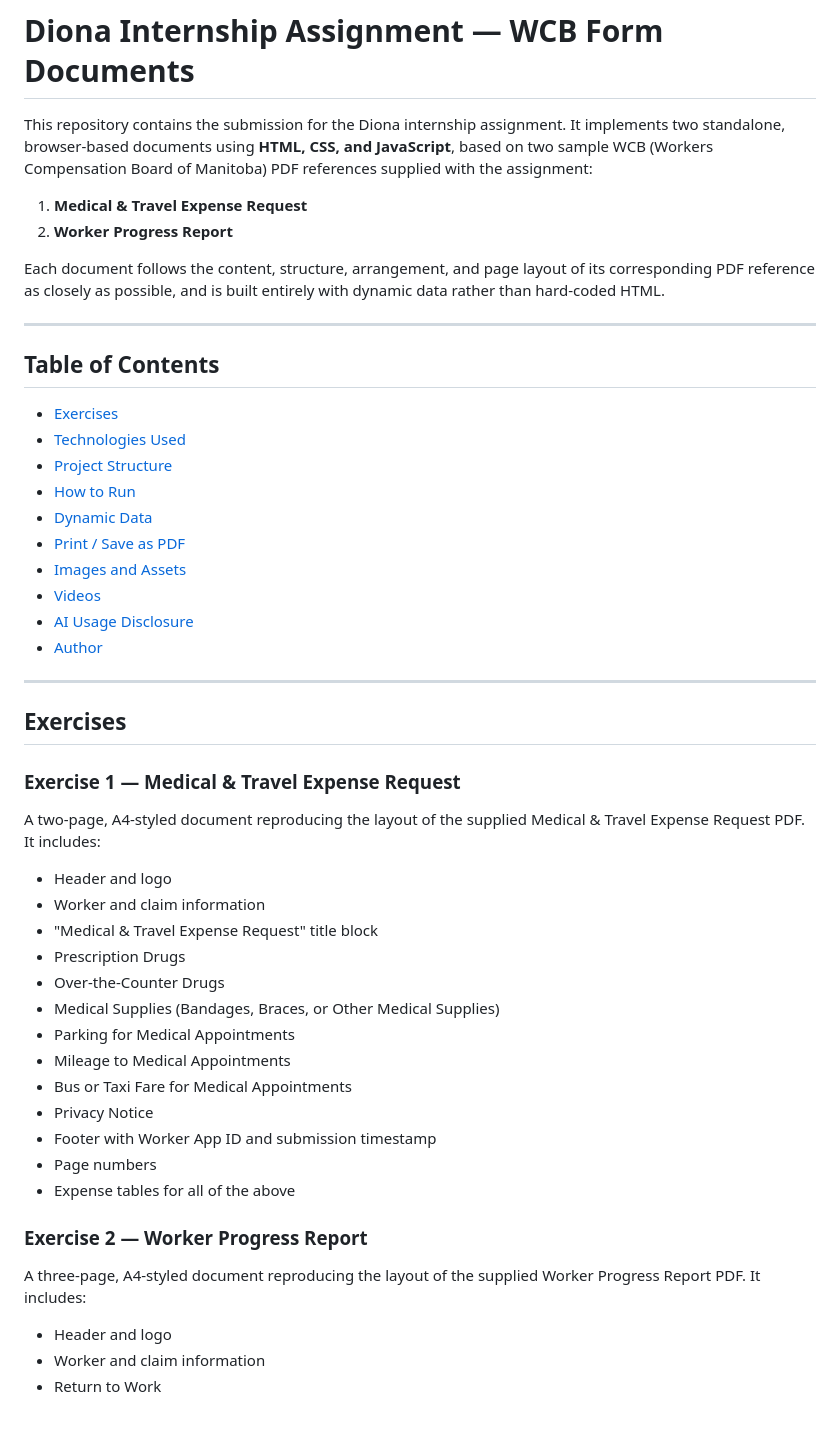
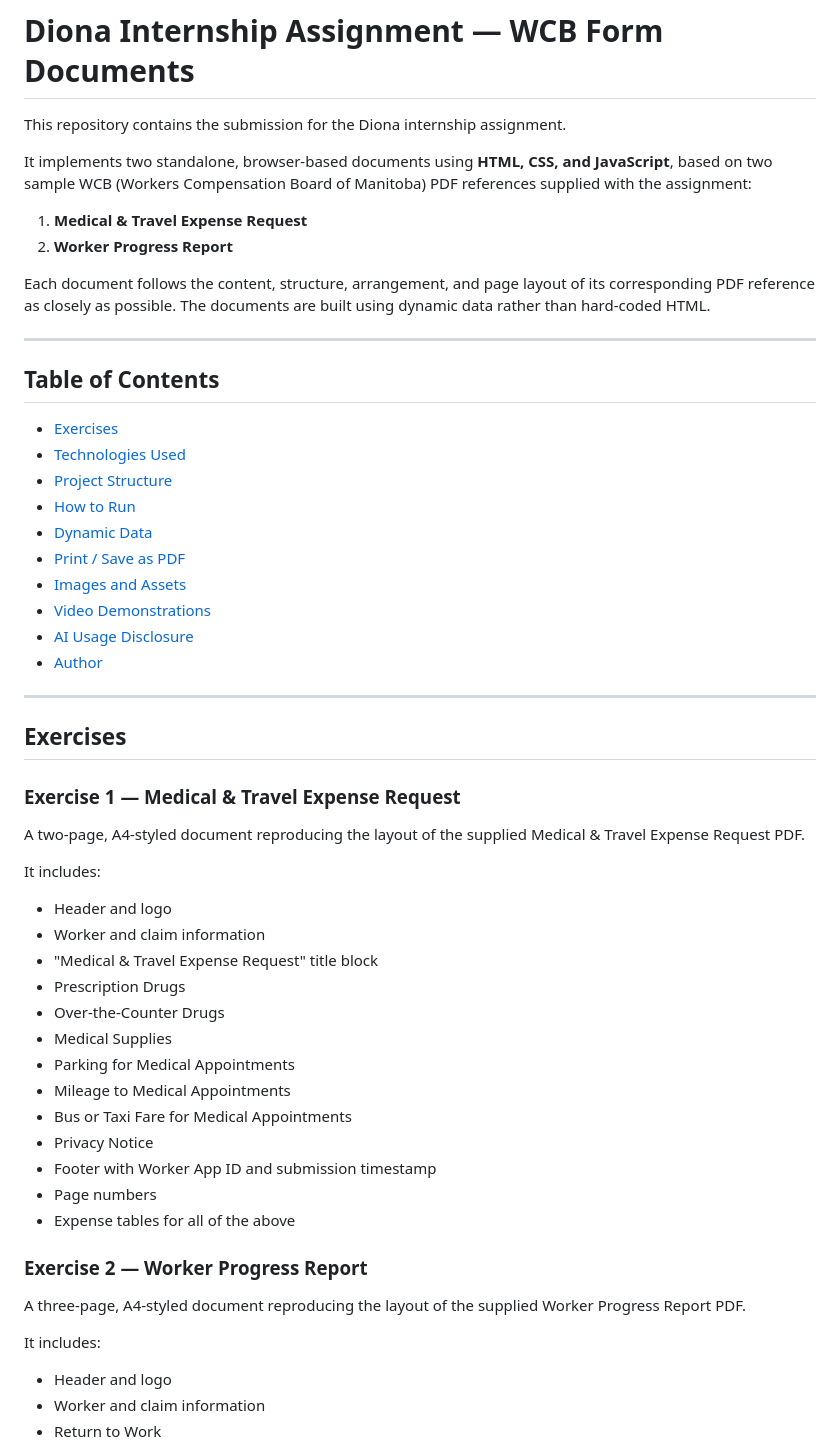
Before and after one commit to prithu-hs/diona-assignment, a Markdown page: README.md, the part around one of its changes. Rendered like a GitHub page; blank space fills up the shorter version.

```diff
--- a/README.md
+++ b/README.md
@@ -1,17 +1,13 @@
 # Diona Internship Assignment — WCB Form Documents
 
-This repository contains the submission for the Diona internship
-assignment. It implements two standalone, browser-based documents using
-**HTML, CSS, and JavaScript**, based on two sample WCB (Workers
-Compensation Board of Manitoba) PDF references supplied with the
-assignment:
+This repository contains the submission for the Diona internship assignment.
+
+It implements two standalone, browser-based documents using **HTML, CSS, and JavaScript**, based on two sample WCB (Workers Compensation Board of Manitoba) PDF references supplied with the assignment:
 
 1. **Medical & Travel Expense Request**
 2. **Worker Progress Report**
 
-Each document follows the content, structure, arrangement, and page
-layout of its corresponding PDF reference as closely as possible, and is
-built entirely with dynamic data rather than hard-coded HTML.
+Each document follows the content, structure, arrangement, and page layout of its corresponding PDF reference as closely as possible. The documents are built using dynamic data rather than hard-coded HTML.
 
 ---
 
@@ -24,7 +20,7 @@ built entirely with dynamic data rather than hard-coded HTML.
 - [Dynamic Data](#dynamic-data)
 - [Print / Save as PDF](#print--save-as-pdf)
 - [Images and Assets](#images-and-assets)
-- [Videos](#videos)
+- [Video Demonstrations](#video-demonstrations)
 - [AI Usage Disclosure](#ai-usage-disclosure)
 - [Author](#author)
 
@@ -34,15 +30,16 @@ built entirely with dynamic data rather than hard-coded HTML.
 
 ### Exercise 1 — Medical & Travel Expense Request
 
-A two-page, A4-styled document reproducing the layout of the supplied
-Medical & Travel Expense Request PDF. It includes:
+A two-page, A4-styled document reproducing the layout of the supplied Medical & Travel Expense Request PDF.
+
+It includes:
 
 - Header and logo
 - Worker and claim information
 - "Medical & Travel Expense Request" title block
 - Prescription Drugs
 - Over-the-Counter Drugs
-- Medical Supplies (Bandages, Braces, or Other Medical Supplies)
+- Medical Supplies
 - Parking for Medical Appointments
 - Mileage to Medical Appointments
 - Bus or Taxi Fare for Medical Appointments
@@ -53,8 +50,9 @@ Medical & Travel Expense Request PDF. It includes:
 
 ### Exercise 2 — Worker Progress Report
 
-A three-page, A4-styled document reproducing the layout of the supplied
-Worker Progress Report PDF. It includes:
+A three-page, A4-styled document reproducing the layout of the supplied Worker Progress Report PDF.
+
+It includes:
 
 - Header and logo
 - Worker and claim information
```
Also changed, not shown: other parts of README.md (+23 -23 lines).
